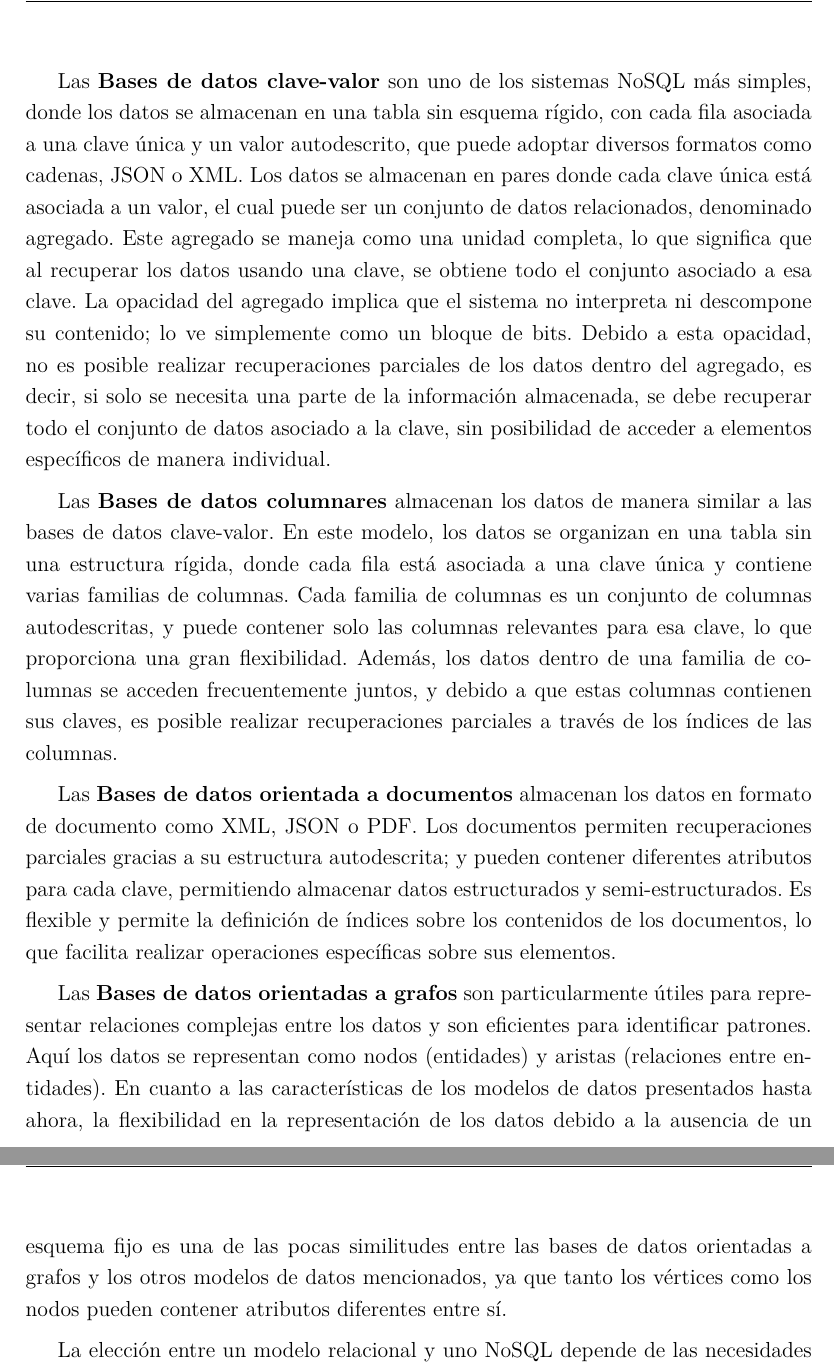
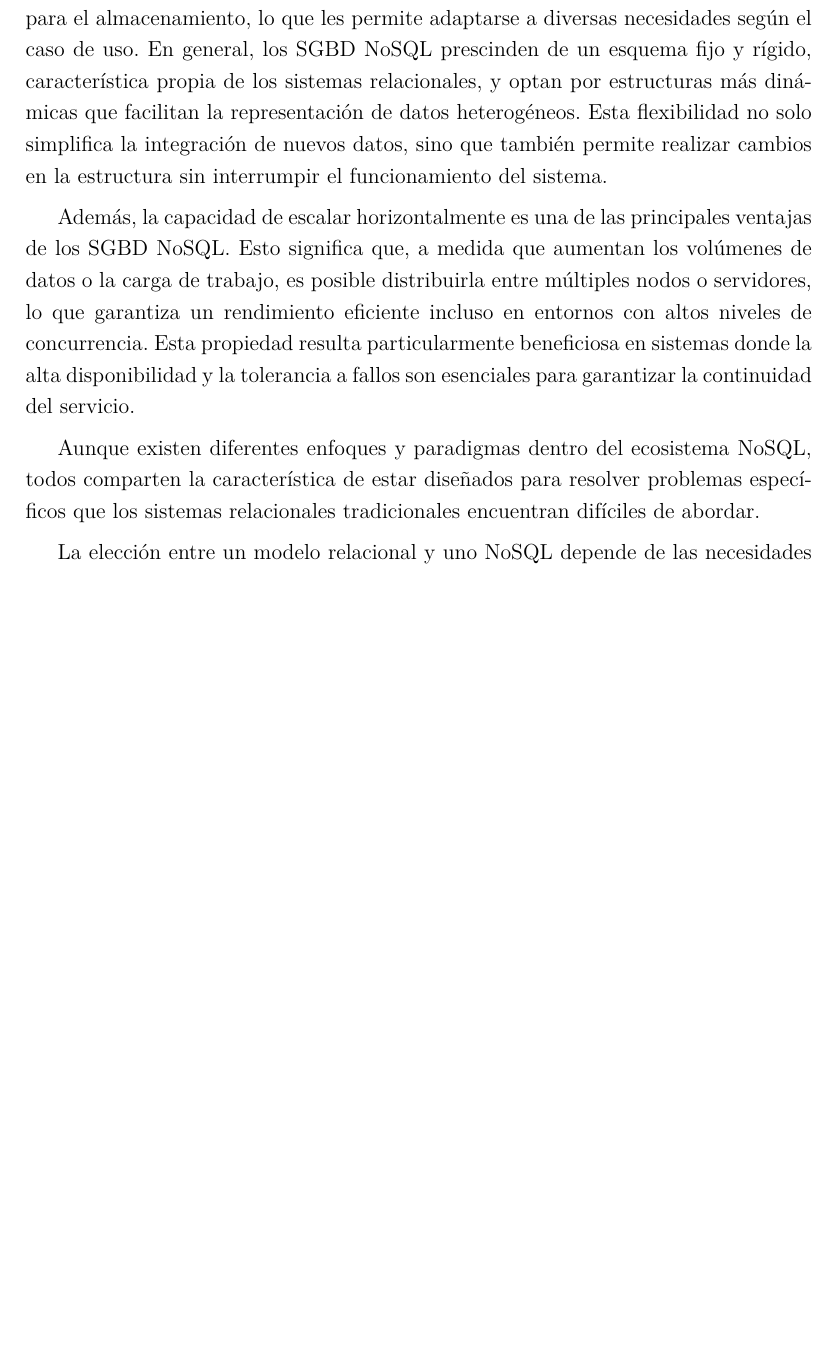
Before and after one commit to RogerMo01/thesis-tex, a LaTeX thesis (document/Thesis.tex, which reads document/MainMatter/Background/TheoricalChapter.tex): two parts of pages 32 and 33 of 61 before the commit and part of page 32 of 61 after it, the two joined at a grey line, cut at the place of the change, the shorter picture padded with empty space. Compiled offline with pdfLaTeX.

Commit message:
refactor: Update content and references in the theoretical chapter

```diff
--- a/document/MainMatter/Background/TheoricalChapter.tex
+++ b/document/MainMatter/Background/TheoricalChapter.tex
@@ -554 +570,7 @@ modernas, como los sistemas distribuidos y aplicaciones web de alto tráfico.
 
+Estos sistemas se diferencian principalmente por el modelo de datos empleado para el almacenamiento,
+lo que les permite adaptarse a diversas necesidades según el caso de uso. En general, los SGBD NoSQL
+prescinden de un esquema fijo y rígido, característica propia de los sistemas relacionales, y optan
+por estructuras más dinámicas que facilitan la representación de datos heterogéneos. Esta
+flexibilidad no solo simplifica la integración de nuevos datos, sino que también permite realizar
+cambios en la estructura sin interrumpir el funcionamiento del sistema.
@@ -559,41 +577,14 @@ cada uno de estos modelos se presenta a continuación:
 
-Las \textbf{Bases de datos clave-valor} son uno de los sistemas NoSQL más simples,
-donde los datos se almacenan en una tabla sin esquema rígido, con cada fila asociada
-a una clave única y un valor autodescrito, que puede adoptar diversos formatos como
-cadenas, JSON o XML. Los datos se almacenan en pares donde cada clave única está
-asociada a un valor, el cual puede ser un conjunto de datos relacionados, denominado
-agregado. Este agregado se maneja como una unidad completa, lo que significa que al
-recuperar los datos usando una clave, se obtiene todo el conjunto asociado a esa clave.
-La opacidad del agregado implica que el sistema no interpreta ni descompone su contenido;
-lo ve simplemente como un bloque de bits. Debido a esta opacidad, no es posible realizar
-recuperaciones parciales de los datos dentro del agregado, es decir, si solo se necesita
-una parte de la información almacenada, se debe recuperar todo el conjunto de datos
-asociado a la clave, sin posibilidad de acceder a elementos específicos de manera individual.
+Además, la capacidad de escalar horizontalmente es una de las principales ventajas de los SGBD NoSQL.
+Esto significa que, a medida que aumentan los volúmenes de datos o la carga de trabajo, es posible
+distribuirla entre múltiples nodos o servidores, lo que garantiza un rendimiento eficiente incluso
+en entornos con altos niveles de concurrencia. Esta propiedad resulta particularmente beneficiosa
+en sistemas donde la alta disponibilidad y la tolerancia a fallos son esenciales para garantizar la
+continuidad del servicio.
 
-Las \textbf{Bases de datos columnares} almacenan los datos de manera similar a las
-bases de datos clave-valor. En este modelo, los datos se organizan en una tabla
-sin una estructura rígida, donde cada fila está asociada a una clave única y contiene
-varias familias de columnas. Cada familia de columnas es un conjunto de columnas autodescritas,
-y puede contener solo las columnas relevantes para esa clave, lo que proporciona una gran
-flexibilidad. Además, los datos dentro de una familia de columnas se acceden frecuentemente
-juntos, y debido a que estas columnas contienen sus claves, es posible realizar recuperaciones
-parciales a través de los índices de las columnas.
-
-Las \textbf{Bases de datos orientada a documentos} almacenan los datos en formato de
-documento como XML, JSON o PDF. Los documentos permiten recuperaciones parciales gracias a su
-estructura autodescrita; y pueden contener diferentes atributos para cada clave, permitiendo
-almacenar datos estructurados y semi-estructurados. Es flexible y permite la definición
-de índices sobre los contenidos de los documentos, lo que facilita realizar operaciones
-específicas sobre sus elementos.
-
-Las \textbf{Bases de datos orientadas a grafos} son particularmente útiles para
-representar relaciones complejas entre los datos y son eficientes para identificar patrones.
-Aquí los datos se representan como nodos (entidades) y aristas
-(relaciones entre entidades). En cuanto a las características de los modelos
-de datos presentados hasta ahora, la flexibilidad en la representación de los datos debido
-a la ausencia de un esquema fijo es una de las pocas similitudes entre las bases de
-datos orientadas a grafos y los otros modelos de datos mencionados, ya que tanto
-los vértices como los nodos pueden contener atributos diferentes entre sí.
+Aunque existen diferentes enfoques y paradigmas dentro del ecosistema NoSQL,
+todos comparten la característica de estar diseñados para resolver problemas específicos que los
+sistemas relacionales tradicionales encuentran difíciles de abordar.
 
 La elección entre un modelo relacional y uno NoSQL depende de las necesidades específicas
 del sistema y las características de los datos a manejar. Mientras que los SGBD
```
Also changed, not shown: document/Bibliography.bib (+18 -0 lines), document/Thesis.pdf, document/MainMatter/Background/TheoricalChapter.tex (44 more changed lines).
